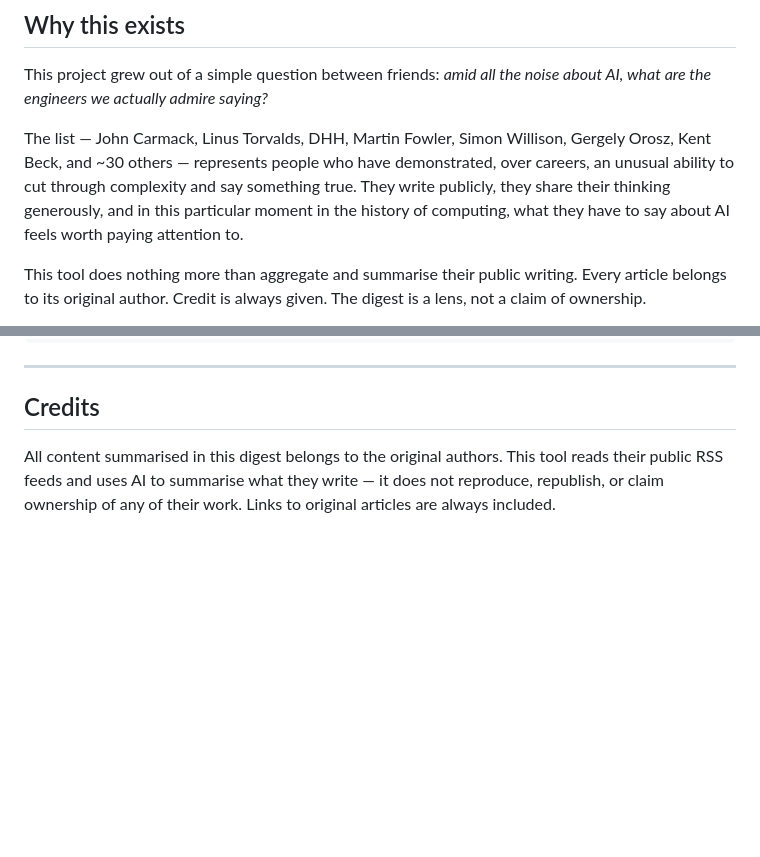
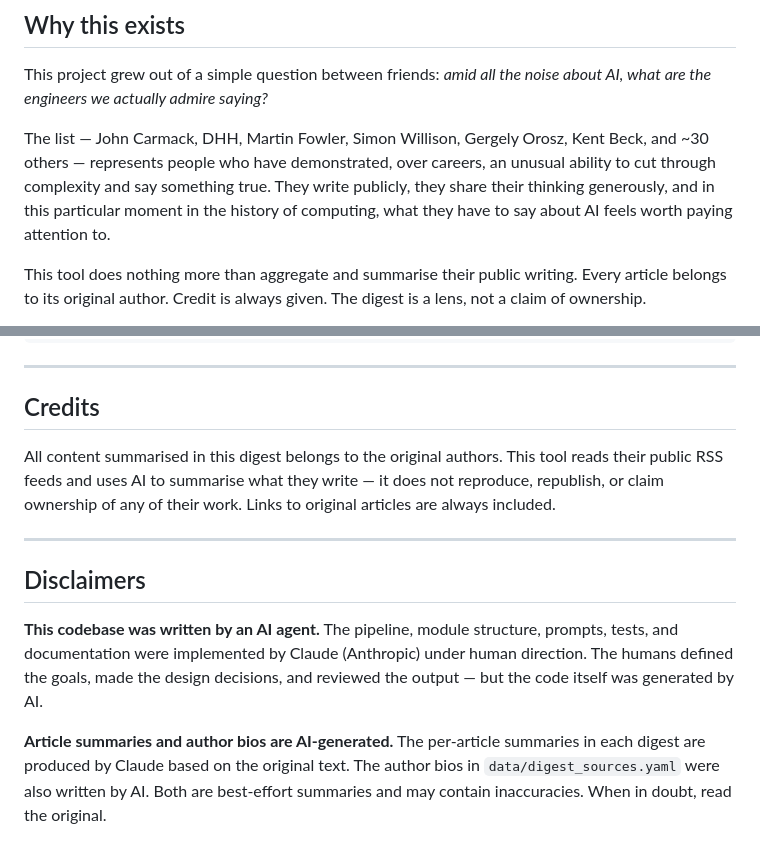
Before and after one commit to ariera/swe-ai-digest, a Markdown page: README.md, 2 parts joined by grey strips. GitHub-like rendering; blank space fills up the shorter version.

Commit message:
docs: add AI authorship disclaimers to README

```diff
--- a/README.md
+++ b/README.md
@@ -6,7 +6,7 @@ A weekly, automatically generated digest of what leading software engineers are
 
 This project grew out of a simple question between friends: *amid all the noise about AI, what are the engineers we actually admire saying?*
 
-The list — John Carmack, Linus Torvalds, DHH, Martin Fowler, Simon Willison, Gergely Orosz, Kent Beck, and ~30 others — represents people who have demonstrated, over careers, an unusual ability to cut through complexity and say something true. They write publicly, they share their thinking generously, and in this particular moment in the history of computing, what they have to say about AI feels worth paying attention to.
+The list — John Carmack, DHH, Martin Fowler, Simon Willison, Gergely Orosz, Kent Beck, and ~30 others — represents people who have demonstrated, over careers, an unusual ability to cut through complexity and say something true. They write publicly, they share their thinking generously, and in this particular moment in the history of computing, what they have to say about AI feels worth paying attention to.
 
 This tool does nothing more than aggregate and summarise their public writing. Every article belongs to its original author. Credit is always given. The digest is a lens, not a claim of ownership.
 
@@ -157,3 +157,11 @@ swe-ai-digest/
 ## Credits
 
 All content summarised in this digest belongs to the original authors. This tool reads their public RSS feeds and uses AI to summarise what they write — it does not reproduce, republish, or claim ownership of any of their work. Links to original articles are always included.
+
+---
+
+## Disclaimers
+
+**This codebase was written by an AI agent.** The pipeline, module structure, prompts, tests, and documentation were implemented by Claude (Anthropic) under human direction. The humans defined the goals, made the design decisions, and reviewed the output — but the code itself was generated by AI.
+
+**Article summaries and author bios are AI-generated.** The per-article summaries in each digest are produced by Claude based on the original text. The author bios in `data/digest_sources.yaml` were also written by AI. Both are best-effort summaries and may contain inaccuracies. When in doubt, read the original.
```
